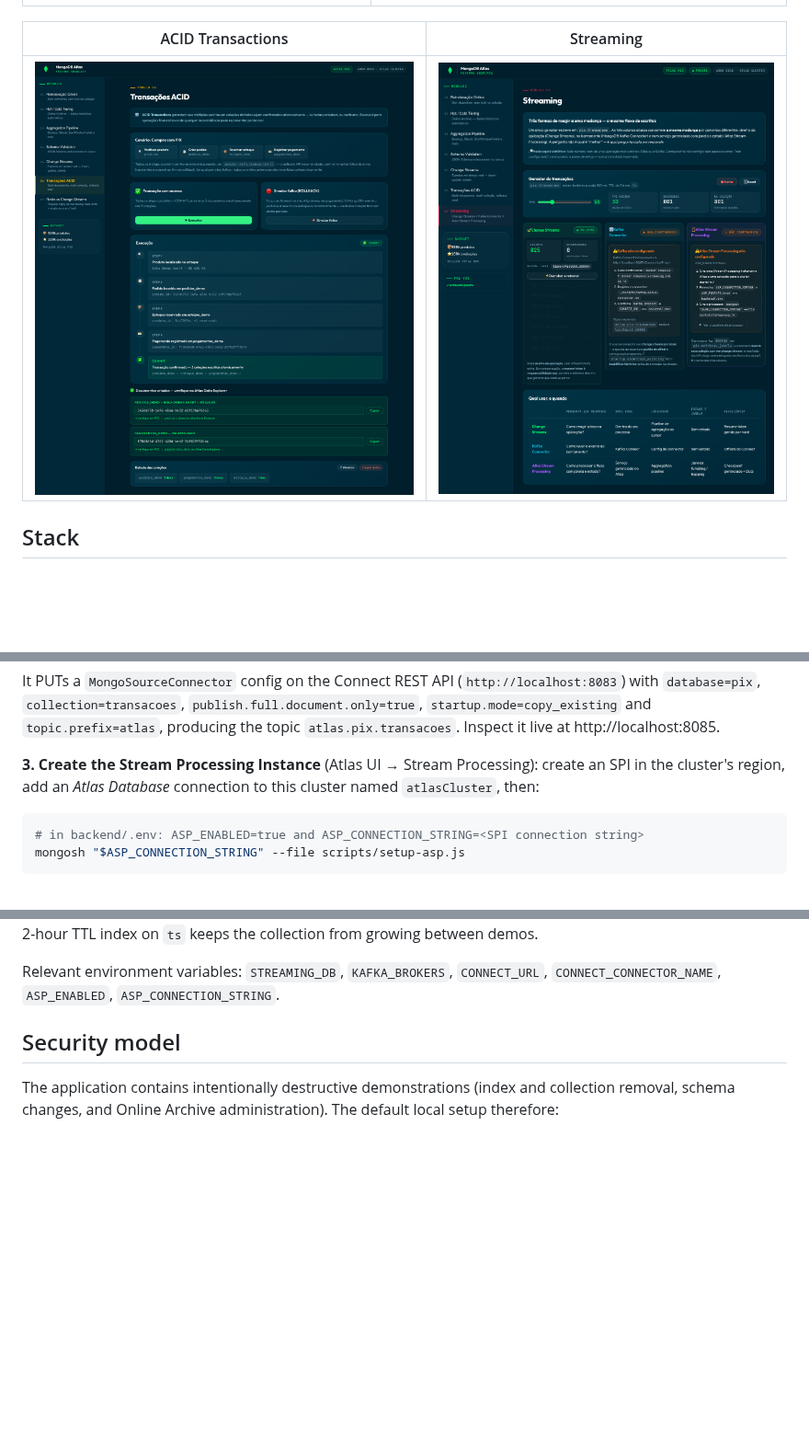
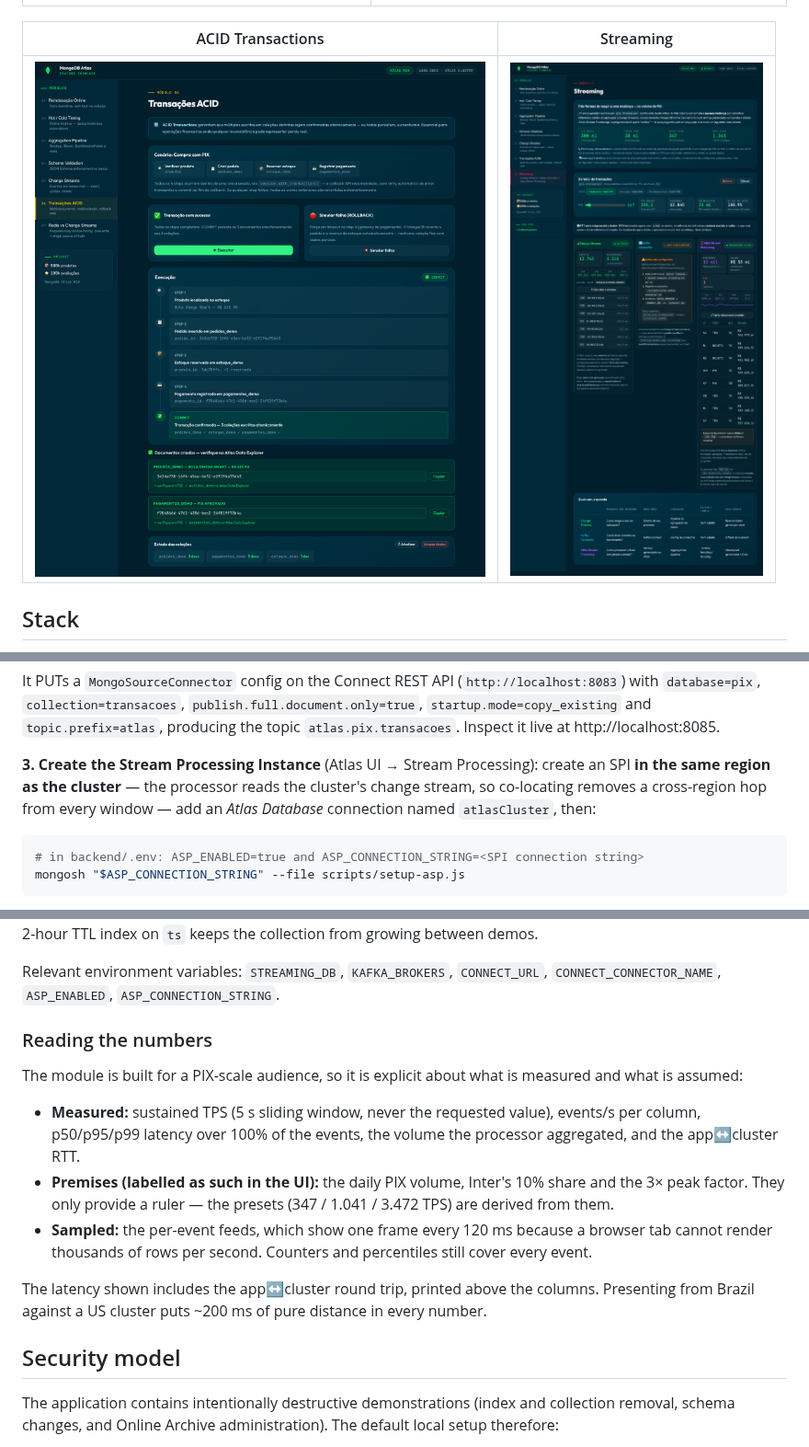
Before and after one commit to adrianofratelli-glitch/mongodb-atlas-feature-showcase, a Markdown page: README.md, 3 parts joined by grey strips. Shown at 92% size. GitHub-like rendering; pictures changed too: docs/screenshots/07-streaming.png; blank space fills up the shorter version.

````diff
--- a/README.md
+++ b/README.md
@@ -147,8 +147,9 @@ It PUTs a `MongoSourceConnector` config on the Connect REST API
 Inspect it live at http://localhost:8085.
 
 **3. Create the Stream Processing Instance** (Atlas UI → Stream Processing):
-create an SPI in the cluster's region, add an *Atlas Database* connection to
-this cluster named `atlasCluster`, then:
+create an SPI **in the same region as the cluster** — the processor reads the
+cluster's change stream, so co-locating removes a cross-region hop from every
+window — add an *Atlas Database* connection named `atlasCluster`, then:
 
 ```bash
 # in backend/.env: ASP_ENABLED=true and ASP_CONNECTION_STRING=<SPI connection string>
@@ -169,6 +170,25 @@ index on `ts` keeps the collection from growing between demos.
 
 Relevant environment variables: `STREAMING_DB`, `KAFKA_BROKERS`, `CONNECT_URL`,
 `CONNECT_CONNECTOR_NAME`, `ASP_ENABLED`, `ASP_CONNECTION_STRING`.
+
+### Reading the numbers
+
+The module is built for a PIX-scale audience, so it is explicit about what is
+measured and what is assumed:
+
+- **Measured:** sustained TPS (5 s sliding window, never the requested value),
+  events/s per column, p50/p95/p99 latency over 100% of the events, the volume
+  the processor aggregated, and the app↔cluster RTT.
+- **Premises (labelled as such in the UI):** the daily PIX volume, Inter's 10%
+  share and the 3× peak factor. They only provide a ruler — the presets
+  (347 / 1.041 / 3.472 TPS) are derived from them.
+- **Sampled:** the per-event feeds, which show one frame every 120 ms because a
+  browser tab cannot render thousands of rows per second. Counters and
+  percentiles still cover every event.
+
+The latency shown includes the app↔cluster round trip, printed above the
+columns. Presenting from Brazil against a US cluster puts ~200 ms of pure
+distance in every number.
 
 ## Security model
 
````
Also changed, not shown: ARCHITECTURE.md (+18 -5 lines), 4 other files.
